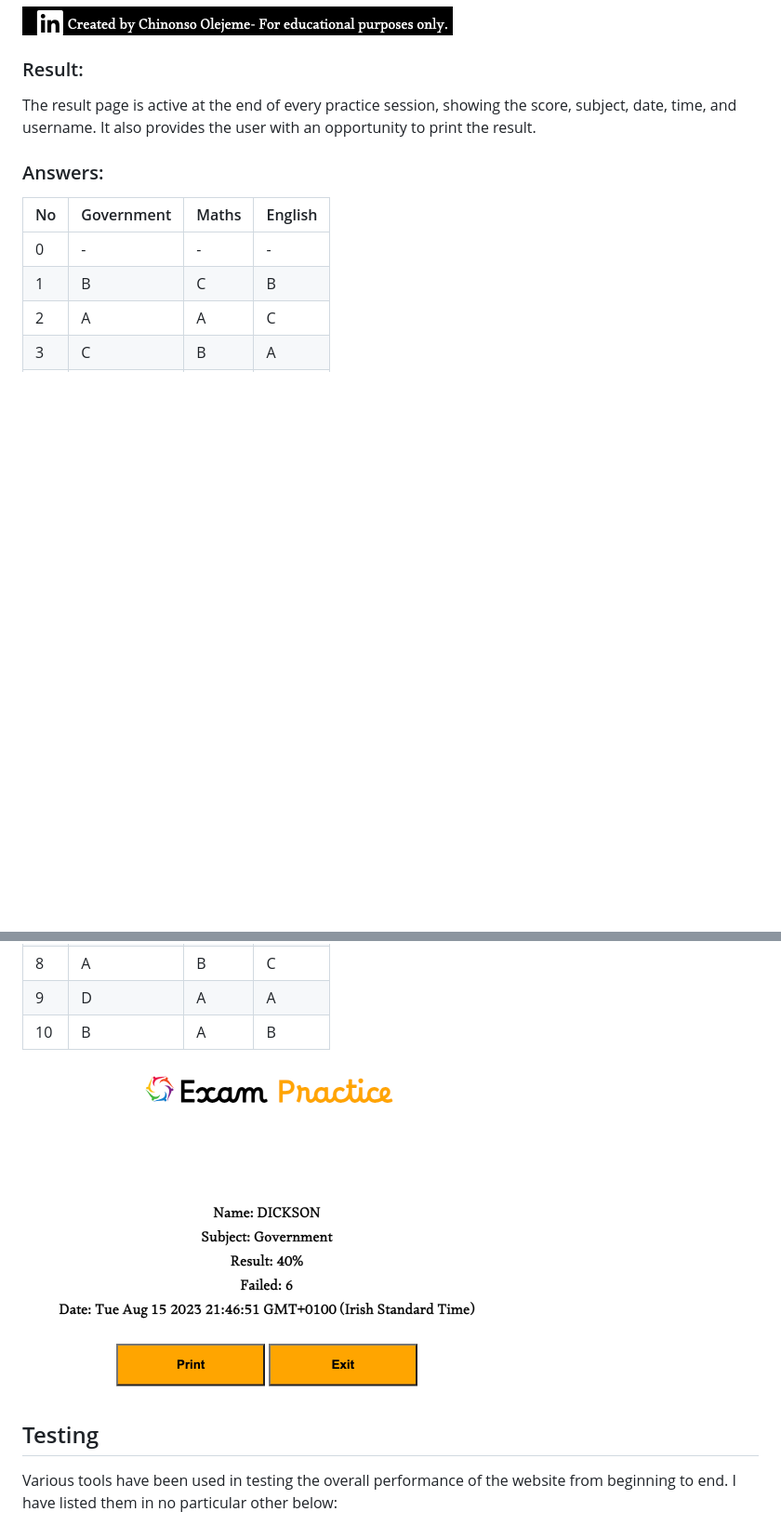
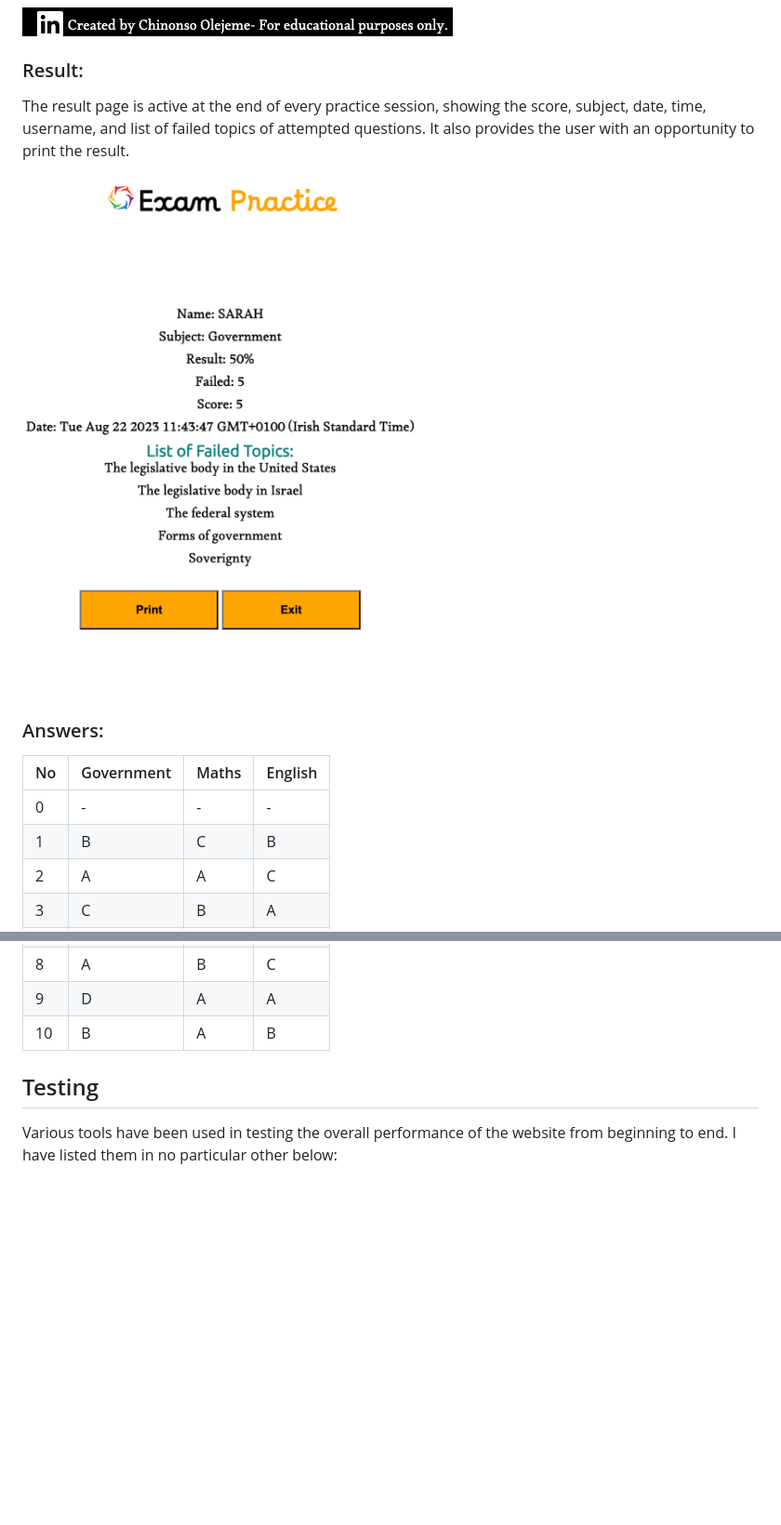
Before and after one commit to dcsndevs/exam-practice, a Markdown page: README.md, 2 parts joined by grey strips. Shown: that part at 93% size. Drawn GitHub-style; pictures changed too: documentation/result-failed-topics.png (added); blank space fills up the shorter version.

Commit message:
Add result with list of failed topics

```diff
--- a/README.md
+++ b/README.md
@@ -43,7 +43,9 @@ The footer section displays the name of the developer and also provides a Linked
 ![footer](documentation/footer.png)
 
 ### Result:
-The result page is active at the end of every practice session, showing the score, subject, date, time, and username. It also provides the user with an opportunity to print the result.
+The result page is active at the end of every practice session, showing the score, subject, date, time, username, and list of failed topics of attempted questions. It also provides the user with an opportunity to print the result.
+
+![result](documentation/result-failed-topics.png)
 
 ### Answers:
 | No | Government | Maths | English |
@@ -60,9 +62,6 @@ The result page is active at the end of every practice session, showing the scor
 |9|D|A|A|
 |10|B|A|B|
 
-
-
-![result](documentation/result.png)
 
 ## Testing
 Various tools have been used in testing the overall performance of the website from beginning to end. I have listed them in no particular other below:
```
